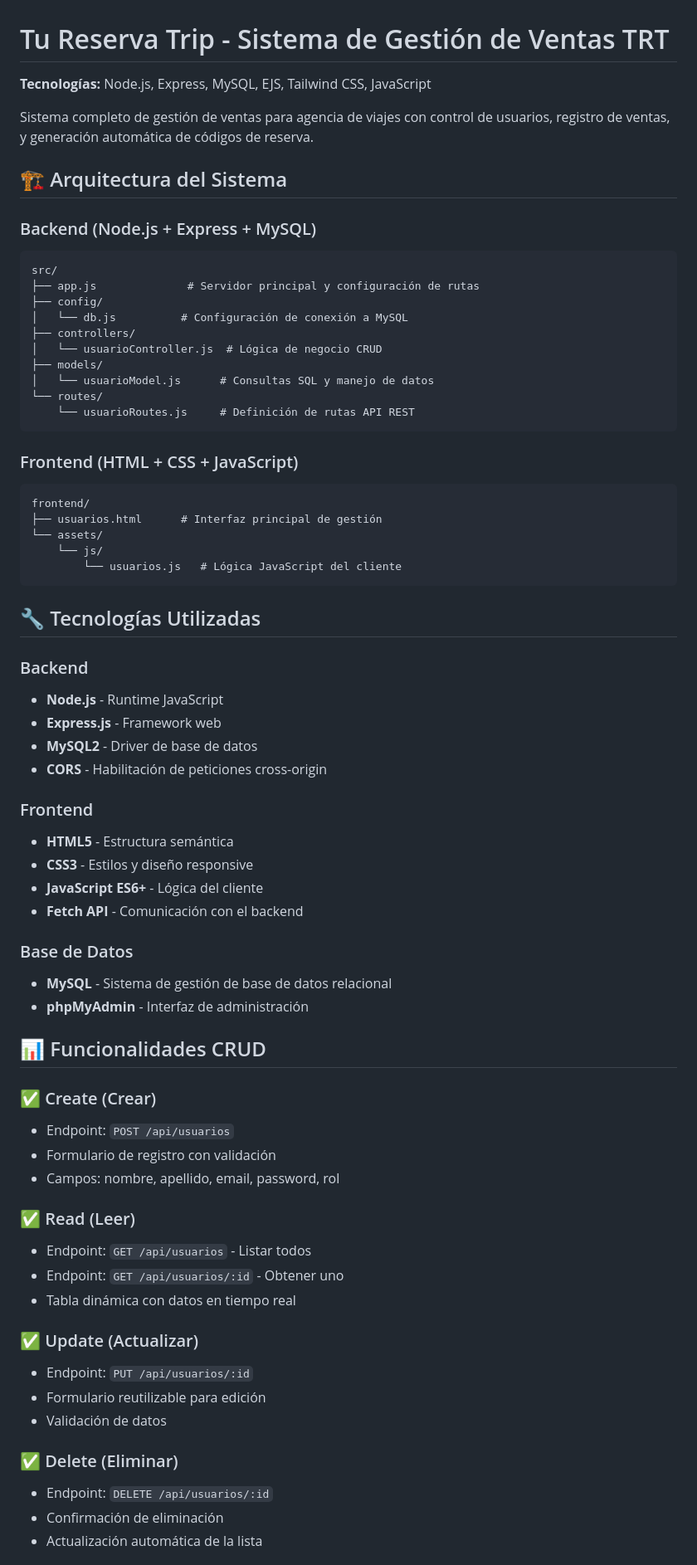
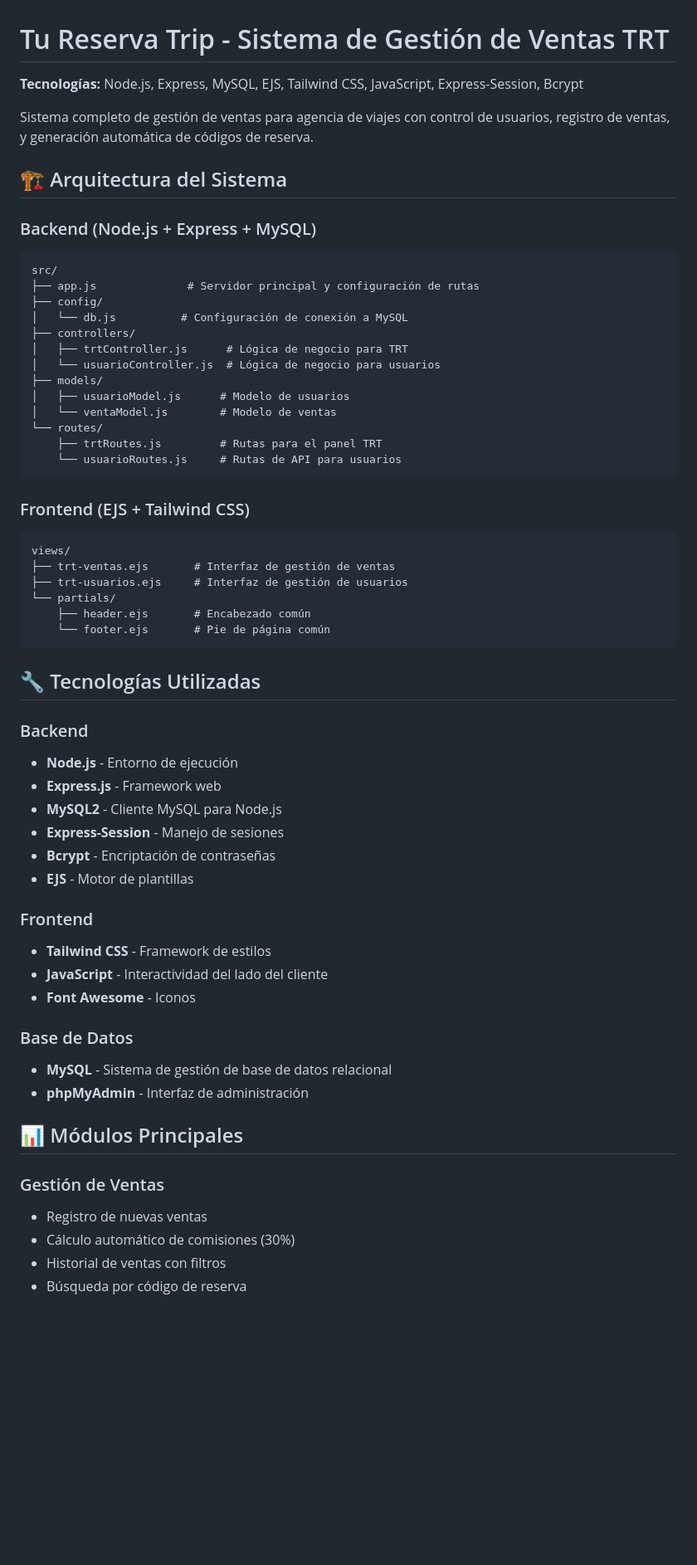
Before and after one commit to j0hnperez/tu-reserva-trip, a Markdown page: README.md, the part around the change printed below. Shown: that part at 83% size. Drawn GitHub-style; blank space fills up the shorter version.

Commit message:
actualizacion de readme

````diff
--- a/README.md
+++ b/README.md
@@ -1,6 +1,6 @@
 # Tu Reserva Trip - Sistema de Gestión de Ventas TRT
 
-**Tecnologías:** Node.js, Express, MySQL, EJS, Tailwind CSS, JavaScript
+**Tecnologías:** Node.js, Express, MySQL, EJS, Tailwind CSS, JavaScript, Express-Session, Bcrypt
 
 Sistema completo de gestión de ventas para agencia de viajes con control de usuarios, registro de ventas, y generación automática de códigos de reserva.
 
@@ -13,59 +13,50 @@ src/
 ├── config/
 │   └── db.js          # Configuración de conexión a MySQL
 ├── controllers/
-│   └── usuarioController.js  # Lógica de negocio CRUD
+│   ├── trtController.js      # Lógica de negocio para TRT
+│   └── usuarioController.js  # Lógica de negocio para usuarios
 ├── models/
-│   └── usuarioModel.js      # Consultas SQL y manejo de datos
+│   ├── usuarioModel.js      # Modelo de usuarios
+│   └── ventaModel.js        # Modelo de ventas
 └── routes/
-    └── usuarioRoutes.js     # Definición de rutas API REST
+    ├── trtRoutes.js         # Rutas para el panel TRT
+    └── usuarioRoutes.js     # Rutas de API para usuarios
 ```
 
-### Frontend (HTML + CSS + JavaScript)
+### Frontend (EJS + Tailwind CSS)
 ```
-frontend/
-├── usuarios.html      # Interfaz principal de gestión
-└── assets/
-    └── js/
-        └── usuarios.js   # Lógica JavaScript del cliente
+views/
+├── trt-ventas.ejs       # Interfaz de gestión de ventas
+├── trt-usuarios.ejs     # Interfaz de gestión de usuarios
+└── partials/
+    ├── header.ejs       # Encabezado común
+    └── footer.ejs       # Pie de página común
 ```
 
 ## 🔧 Tecnologías Utilizadas
 
 ### Backend
-- **Node.js** - Runtime JavaScript
+- **Node.js** - Entorno de ejecución
 - **Express.js** - Framework web
-- **MySQL2** - Driver de base de datos
-- **CORS** - Habilitación de peticiones cross-origin
+- **MySQL2** - Cliente MySQL para Node.js
+- **Express-Session** - Manejo de sesiones
+- **Bcrypt** - Encriptación de contraseñas
+- **EJS** - Motor de plantillas
 
 ### Frontend
-- **HTML5** - Estructura semántica
-- **CSS3** - Estilos y diseño responsive
-- **JavaScript ES6+** - Lógica del cliente
-- **Fetch API** - Comunicación con el backend
+- **Tailwind CSS** - Framework de estilos
+- **JavaScript** - Interactividad del lado del cliente
+- **Font Awesome** - Iconos
 
 ### Base de Datos
 - **MySQL** - Sistema de gestión de base de datos relacional
 - **phpMyAdmin** - Interfaz de administración
 
-## 📊 Funcionalidades CRUD
+## 📊 Módulos Principales
 
-### ✅ Create (Crear)
-- Endpoint: `POST /api/usuarios`
-- Formulario de registro con validación
-- Campos: nombre, apellido, email, password, rol
+### Gestión de Ventas
+- Registro de nuevas ventas
+- Cálculo automático de comisiones (30%)
+- Historial de ventas con filtros
+- Búsqueda por código de reserva
 
-### ✅ Read (Leer)
-- Endpoint: `GET /api/usuarios` - Listar todos
-- Endpoint: `GET /api/usuarios/:id` - Obtener uno
-- Tabla dinámica con datos en tiempo real
-
-### ✅ Update (Actualizar)
-- Endpoint: `PUT /api/usuarios/:id`
-- Formulario reutilizable para edición
-- Validación de datos
-
-### ✅ Delete (Eliminar)
-- Endpoint: `DELETE /api/usuarios/:id`
-- Confirmación de eliminación
-- Actualización automática de la lista
-
````
Also changed, not shown: other parts of README.md (+38 -98 lines).
